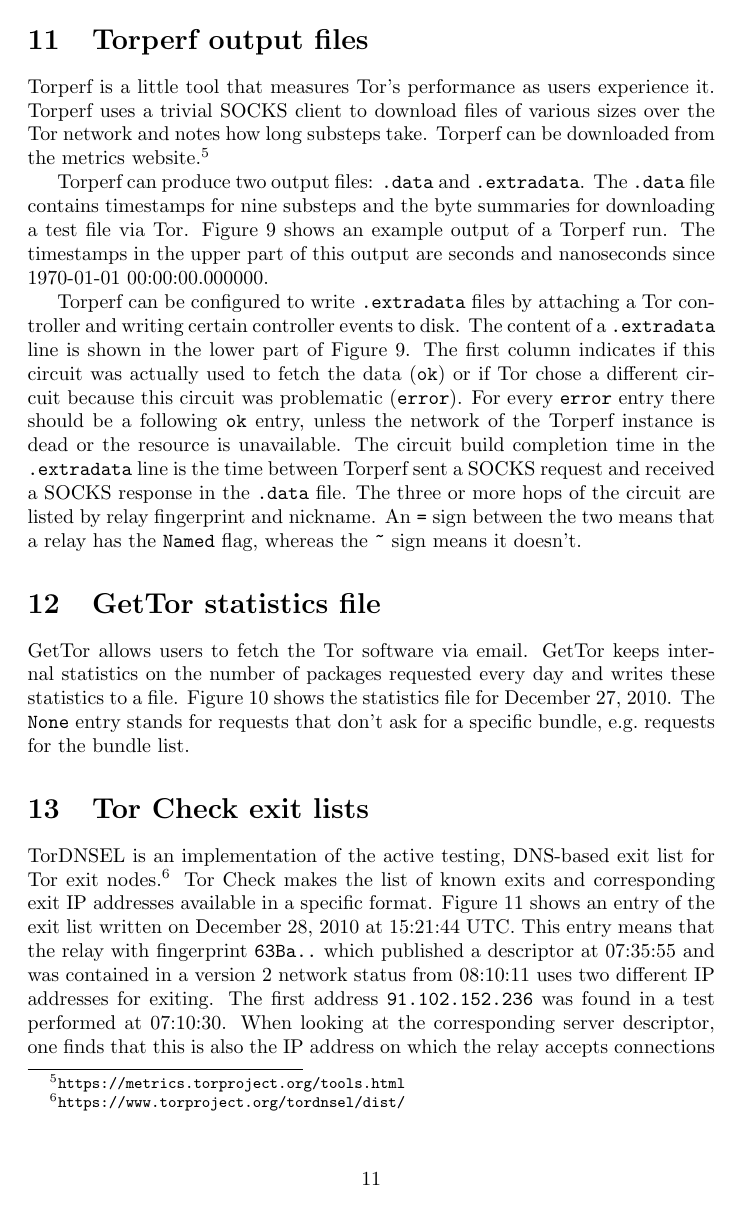
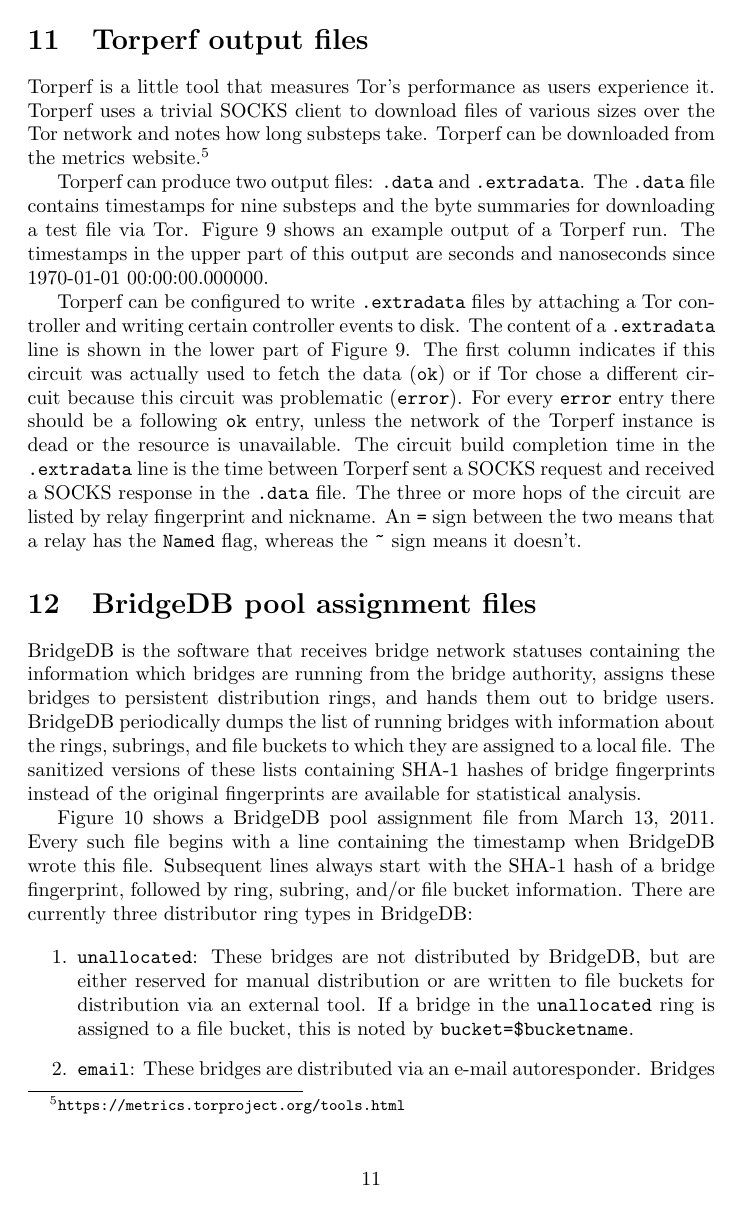
Before and after one commit to gsathya/metrics-tasks, a LaTeX document (task-2754/data.tex): page 11 of 13 before the commit and page 11 of 14 after it. Compiled offline with pdfLaTeX.

Commit message:
Add BridgeDB pool assignments to data tech report.

```diff
--- a/task-2754/data.tex
+++ b/task-2754/data.tex
@@ -644,3 +645,15 @@
 \label{fig:torperf}
 \end{figure}
 
+\section{BridgeDB pool assignment files}
+
+BridgeDB is the software that receives bridge network statuses containing
+the information which bridges are running from the bridge authority,
+assigns these bridges to persistent distribution rings, and hands them out
+to bridge users.
+BridgeDB periodically dumps the list of running bridges with information
+about the rings, subrings, and file buckets to which they are assigned to
+a local file.
+The sanitized versions of these lists containing SHA-1 hashes of bridge
+fingerprints instead of the original fingerprints are available for
+statistical analysis.
@@ -646,0 +674,21 @@
+\label{fig:bridgeassignments}
+\end{figure}
+
+Figure~\ref{fig:bridgeassignments} shows a BridgeDB pool assignment file
+from March 13, 2011.
+Every such file begins with a line containing the timestamp when BridgeDB
+wrote this file.
+Subsequent lines always start with the SHA-1 hash of a bridge fingerprint,
+followed by ring, subring, and/or file bucket information.
+There are currently three distributor ring types in BridgeDB:
+
+\begin{enumerate}
+\item \texttt{unallocated}: These bridges are not distributed by BridgeDB,
+but are either reserved for manual distribution or are written to file
+buckets for distribution via an external tool.
+If a bridge in the \texttt{unallocated} ring is assigned to a file bucket,
+this is noted by \verb+bucket=$bucketname+.
+\item \texttt{email}: These bridges are distributed via an e-mail
+autoresponder.  Bridges can be assigned to subrings by their OR port or
+relay flag which is defined by \verb+port=$port+ and/or \verb+flag=$flag+.
+\item \texttt{https}: These bridges are distributed via https server.
```
Also changed, not shown: task-2754/data.tex (24 more changed lines).
